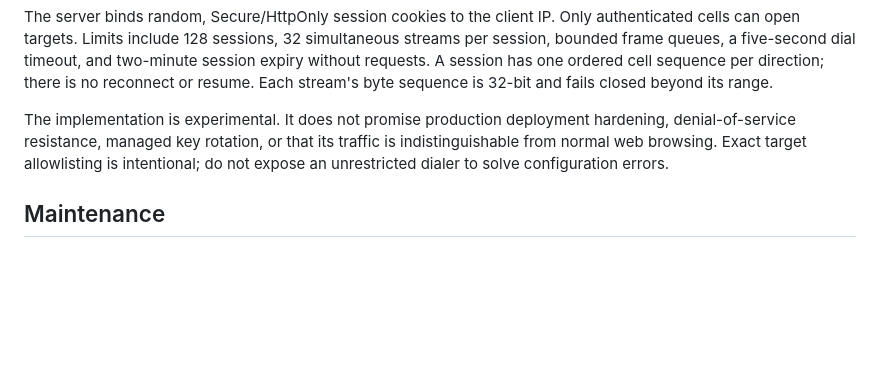
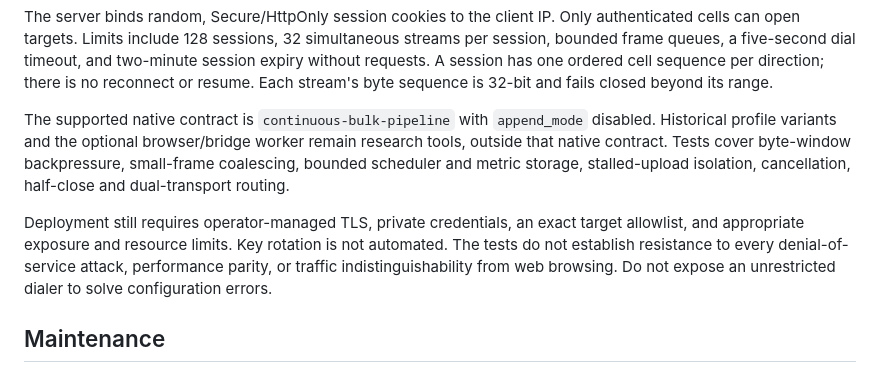
Before and after one commit to incident201/naivefox-transport, a Markdown page: README.md, the part around the change. GitHub-like rendering; blank space fills up the shorter version.

Commit message:
Separate the supported native contract from research profiles

```diff
--- a/README.md
+++ b/README.md
@@ -111,11 +111,17 @@ timeout, and two-minute session expiry without requests. A session has one
 ordered cell sequence per direction; there is no reconnect or resume. Each
 stream's byte sequence is 32-bit and fails closed beyond its range.
 
-The implementation is experimental. It does not promise production deployment
-hardening, denial-of-service resistance, managed key rotation, or that its
-traffic is indistinguishable from normal web browsing. Exact target allowlisting
-is intentional; do not expose an unrestricted dialer to solve configuration
-errors.
+The supported native contract is `continuous-bulk-pipeline` with `append_mode`
+disabled. Historical profile variants and the optional browser/bridge worker
+remain research tools, outside that native contract. Tests cover byte-window
+backpressure, small-frame coalescing, bounded scheduler and metric storage,
+stalled-upload isolation, cancellation, half-close and dual-transport routing.
+
+Deployment still requires operator-managed TLS, private credentials, an exact
+target allowlist, and appropriate exposure and resource limits. Key rotation
+is not automated. The tests do not establish resistance to every denial-of-service
+attack, performance parity, or traffic indistinguishability from web browsing.
+Do not expose an unrestricted dialer to solve configuration errors.
 
 ## Maintenance
 
```
